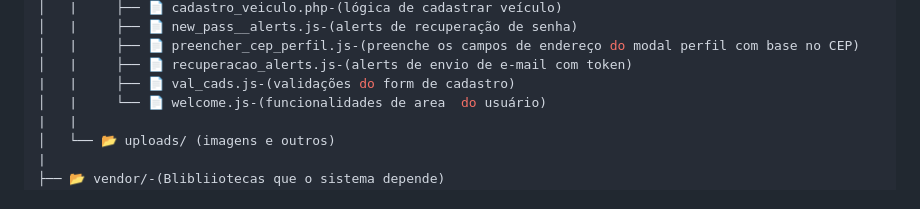
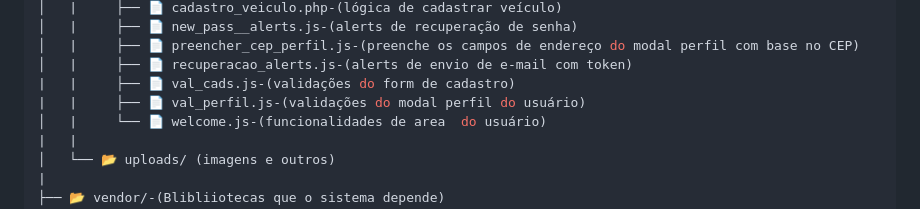
Before and after one commit to Lucas-Ed/Pi-2-semestre, a Markdown page: readme.md, the part around the change. Drawn GitHub-style.

Commit message:
27° commit, (update readme.md)

```diff
--- a/readme.md
+++ b/readme.md
@@ -172,6 +172,7 @@ php setar_admin.php
 │   |     ├── 📄 preencher_cep_perfil.js-(preenche os campos de endereço do modal perfil com base no CEP)
 │   |     ├── 📄 recuperacao_alerts.js-(alerts de envio de e-mail com token)
 |   |     ├── 📄 val_cads.js-(validações do form de cadastro)
+|   |     ├── 📄 val_perfil.js-(validações do modal perfil do usuário)
 │   |     └── 📄 welcome.js-(funcionalidades de area  do usuário)
 |   |
 │   └── 📂 uploads/ (imagens e outros)
```
